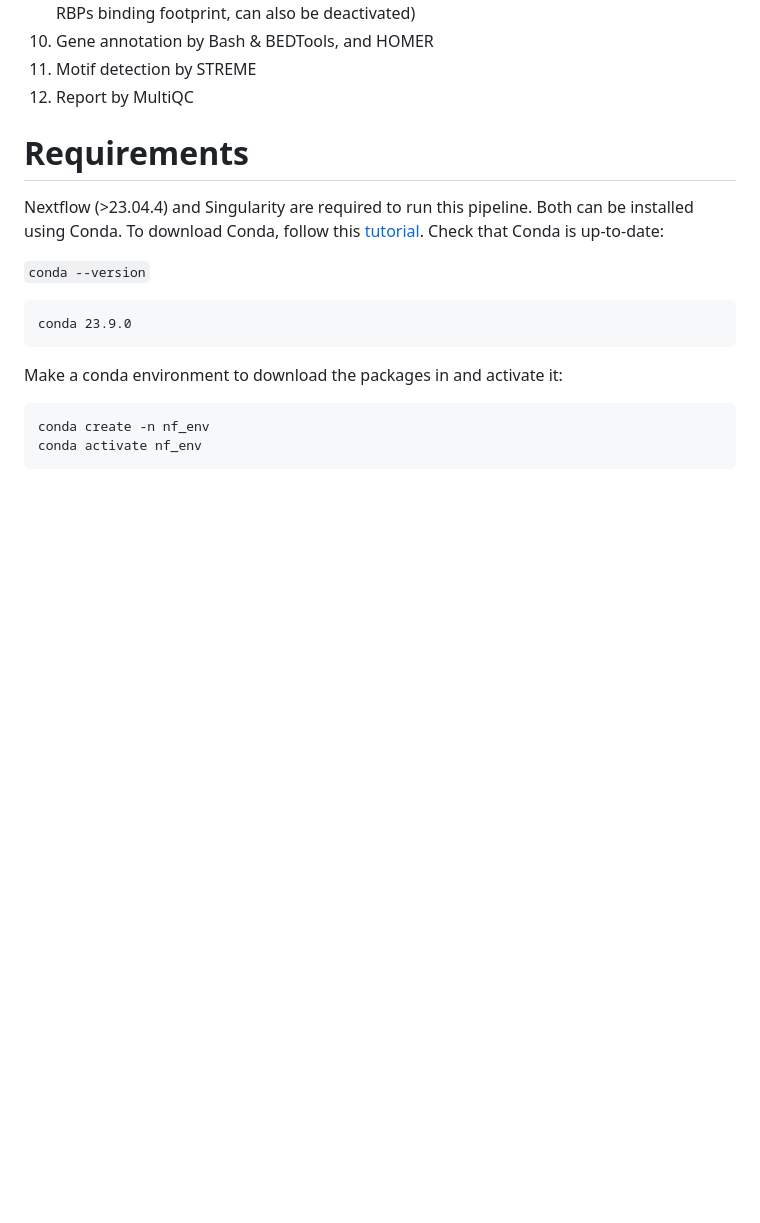
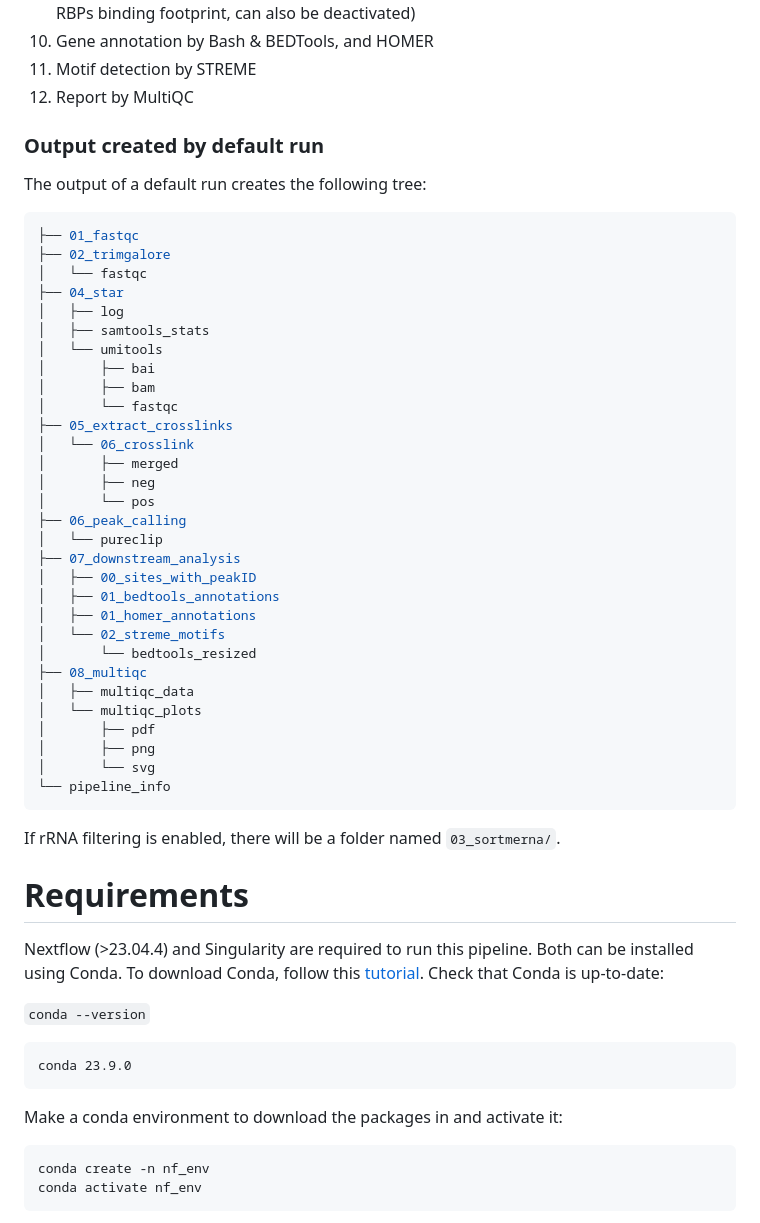
Before and after one commit to lumc-sasc/wf-iclipseq, a Markdown page: README.md, the part around the change. Drawn GitHub-style; blank space fills up the shorter version.

````diff
--- a/README.md
+++ b/README.md
@@ -42,6 +42,43 @@ By default, the pipeline performs the following things:
 10. Gene annotation by Bash & BEDTools, and HOMER
 11. Motif detection by STREME
 12. Report by MultiQC
+
+### Output created by default run
+The output of a default run creates the following tree:
+```bash
+├── 01_fastqc
+├── 02_trimgalore
+│   └── fastqc
+├── 04_star
+│   ├── log
+│   ├── samtools_stats
+│   └── umitools
+│       ├── bai
+│       ├── bam
+│       └── fastqc
+├── 05_extract_crosslinks
+│   └── 06_crosslink
+│       ├── merged
+│       ├── neg
+│       └── pos
+├── 06_peak_calling
+│   └── pureclip
+├── 07_downstream_analysis
+│   ├── 00_sites_with_peakID
+│   ├── 01_bedtools_annotations
+│   ├── 01_homer_annotations
+│   └── 02_streme_motifs
+│       └── bedtools_resized
+├── 08_multiqc
+│   ├── multiqc_data
+│   └── multiqc_plots
+│       ├── pdf
+│       ├── png
+│       └── svg
+└── pipeline_info
+```
+
+If rRNA filtering is enabled, there will be a folder named `03_sortmerna/`.
 
 # Requirements
 Nextflow (>23.04.4) and Singularity are required to run this pipeline. Both can be installed using Conda. To download Conda, follow this [tutorial](https://docs.conda.io/projects/conda/en/latest/user-guide/install/linux.html). Check that Conda is up-to-date:
````
